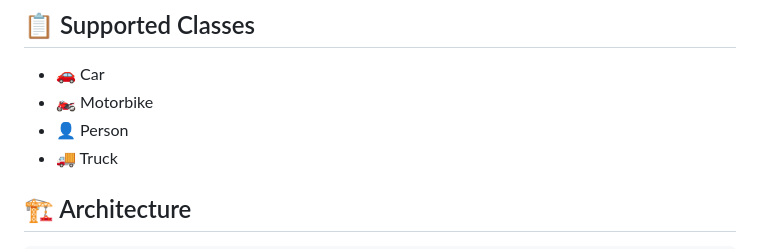
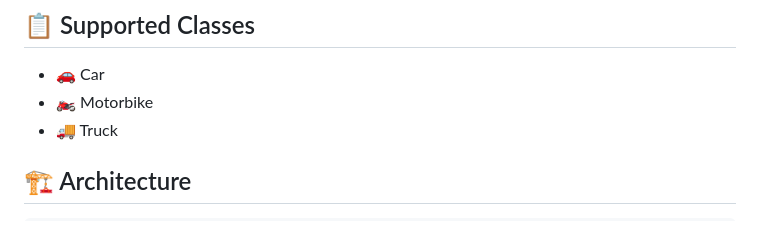
Before and after one commit to longtraan06/edge-vehicle-classifier, a Markdown page: README.md, the part around the change. Drawn GitHub-style.

```diff
--- a/README.md
+++ b/README.md
@@ -29,7 +29,6 @@
 
 - 🚗 Car
 - 🏍️ Motorbike
-- 👤 Person
 - 🚚 Truck
 
 ## 🏗️ Architecture
```
